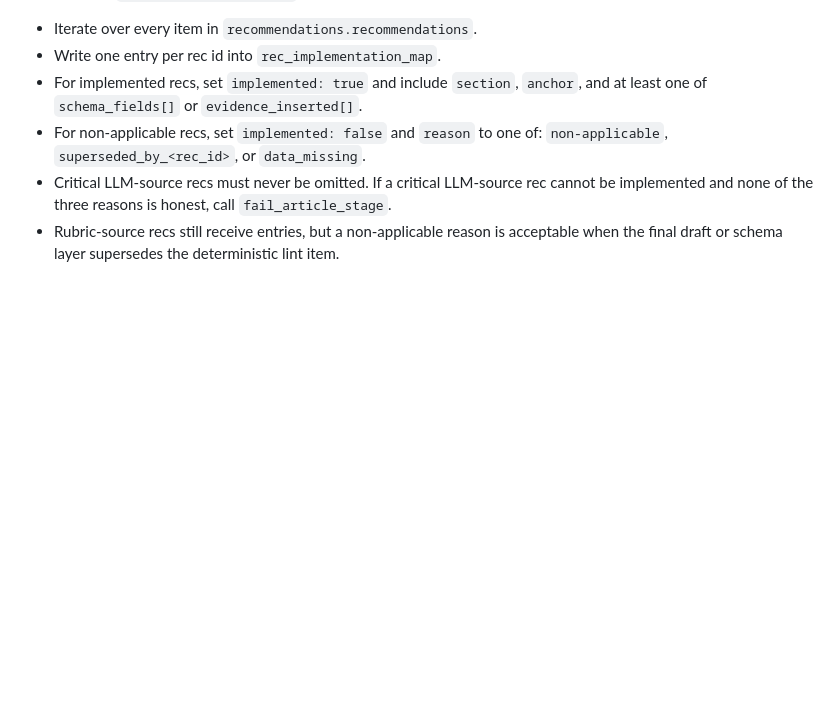
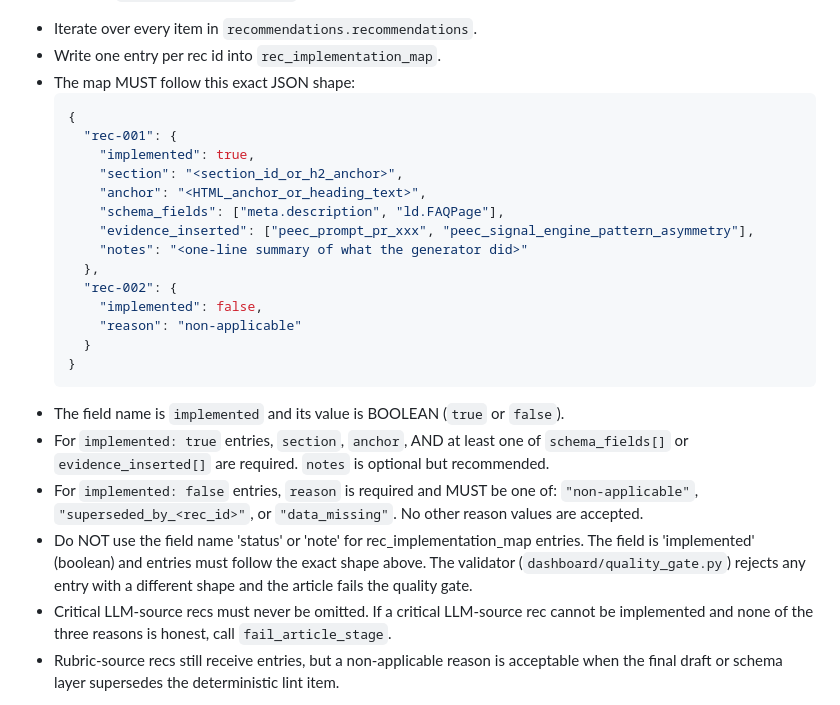
Before and after one commit to mlobo2012/AI-search-blog-optimiser, a Markdown page: agents/generator.md, the part around the change. GitHub-like rendering; blank space fills up the shorter version.

Commit message:
fix(generator): pin rec map field shape

````diff
--- a/agents/generator.md
+++ b/agents/generator.md
@@ -93,10 +93,34 @@ missing, if the trust/evidence/schema checks fail, or if `audit_after < 32`.
 10. Populate `rec_implementation_map` after the schema package is complete:
    - Iterate over every item in `recommendations.recommendations`.
    - Write one entry per rec id into `rec_implementation_map`.
-   - For implemented recs, set `implemented: true` and include `section`, `anchor`, and at least
-     one of `schema_fields[]` or `evidence_inserted[]`.
-   - For non-applicable recs, set `implemented: false` and `reason` to one of:
-     `non-applicable`, `superseded_by_<rec_id>`, or `data_missing`.
+   - The map MUST follow this exact JSON shape:
+     ```json
+     {
+       "rec-001": {
+         "implemented": true,
+         "section": "<section_id_or_h2_anchor>",
+         "anchor": "<HTML_anchor_or_heading_text>",
+         "schema_fields": ["meta.description", "ld.FAQPage"],
+         "evidence_inserted": ["peec_prompt_pr_xxx", "peec_signal_engine_pattern_asymmetry"],
+         "notes": "<one-line summary of what the generator did>"
+       },
+       "rec-002": {
+         "implemented": false,
+         "reason": "non-applicable"
+       }
+     }
+     ```
+   - The field name is `implemented` and its value is BOOLEAN (`true` or `false`).
+   - For `implemented: true` entries, `section`, `anchor`, AND at least one of
+     `schema_fields[]` or `evidence_inserted[]` are required. `notes` is optional but
+     recommended.
+   - For `implemented: false` entries, `reason` is required and MUST be one of:
+     `"non-applicable"`, `"superseded_by_<rec_id>"`, or `"data_missing"`. No other reason
+     values are accepted.
+   - Do NOT use the field name 'status' or 'note' for rec_implementation_map entries. The field is
+     'implemented' (boolean) and entries must follow the exact shape above. The validator
+     (`dashboard/quality_gate.py`) rejects any entry with a different shape and the article fails
+     the quality gate.
    - Critical LLM-source recs must never be omitted. If a critical LLM-source rec cannot be
      implemented and none of the three reasons is honest, call `fail_article_stage`.
    - Rubric-source recs still receive entries, but a non-applicable reason is acceptable when the
````
